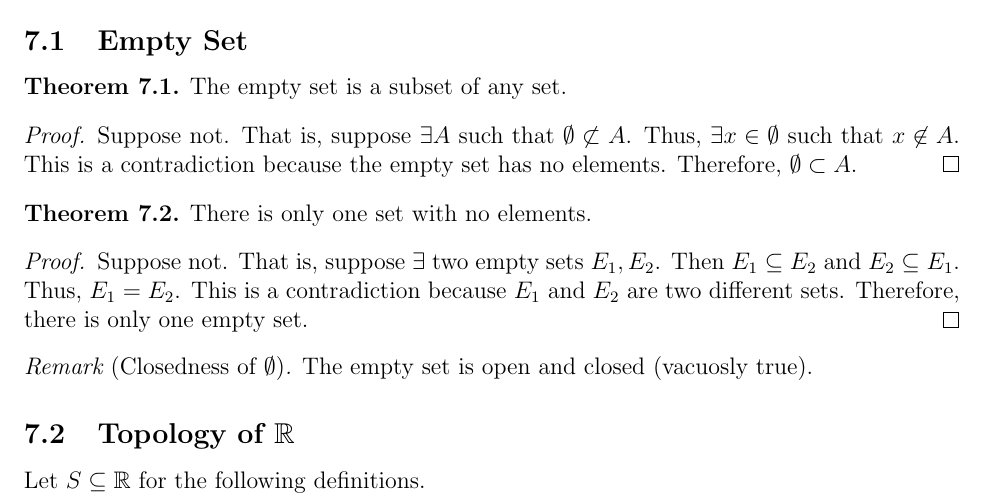
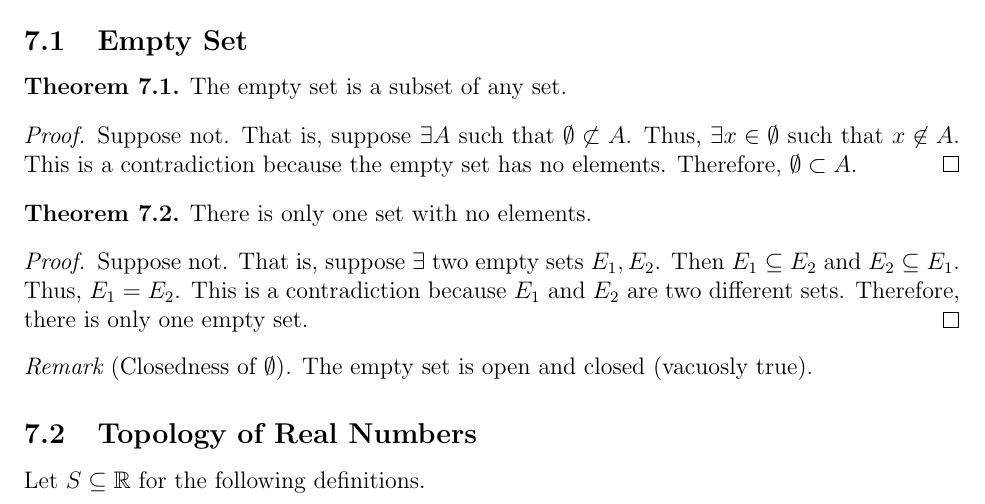
Before and after one commit to ishan0102/real-analysis, a LaTeX document (m361k.tex, which reads notes/september20.tex): part of page 9 of 11, cut so that both start at the same text. Compiled offline with pdfLaTeX.

```diff
--- a/notes/september20.tex
+++ b/notes/september20.tex
@@ -18,8 +18,7 @@
     The empty set is open and closed (vacuosly true).
 \end{remark}
 
-
-\subsection{Topology of $\R$}
+\subsection{Topology of Real Numbers}
 Let $S \subseteq \R$ for the following definitions.
 
 \subsubsection{Neighborhoods}
```
Also changed, not shown: m361k.pdf, 1 other file.
